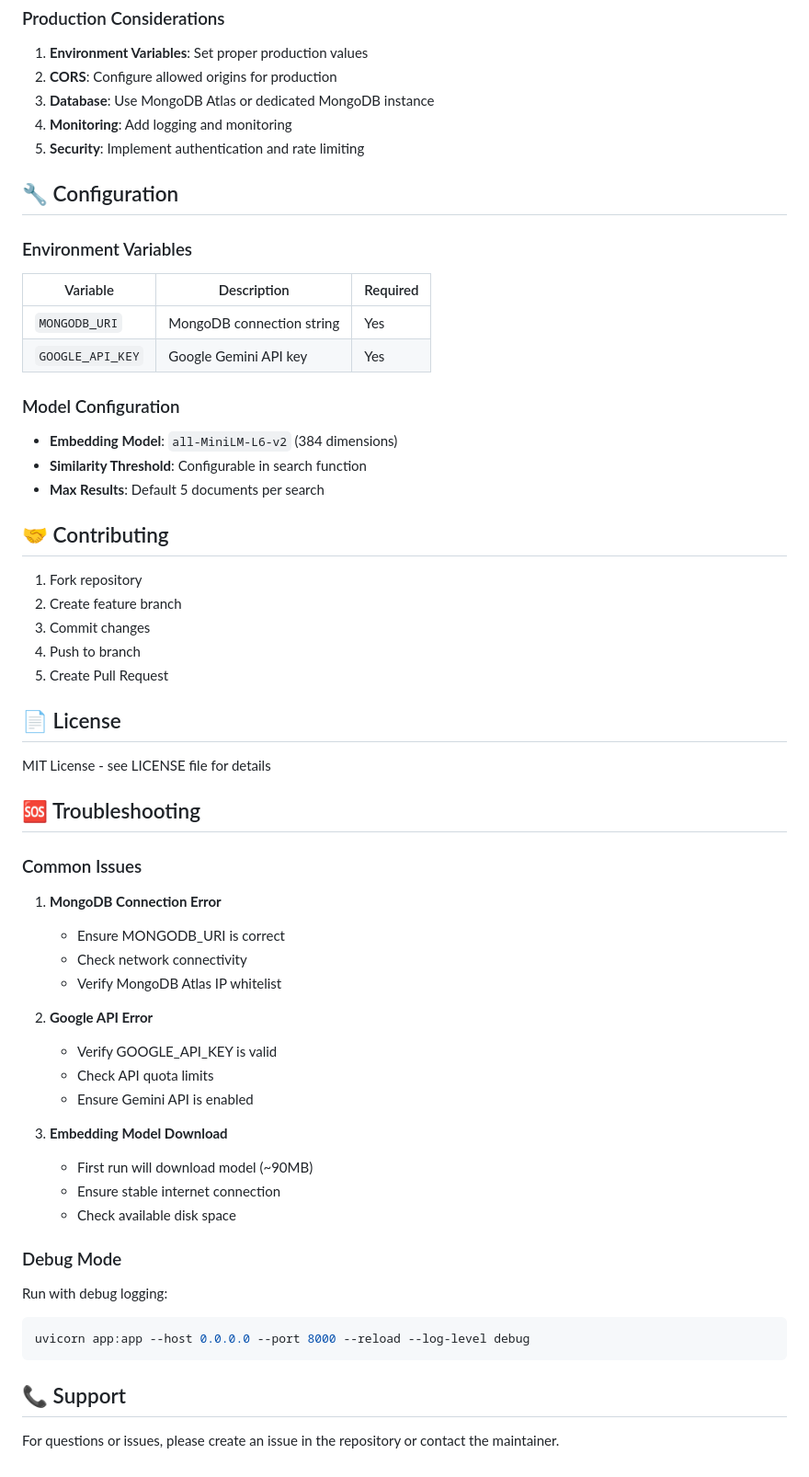
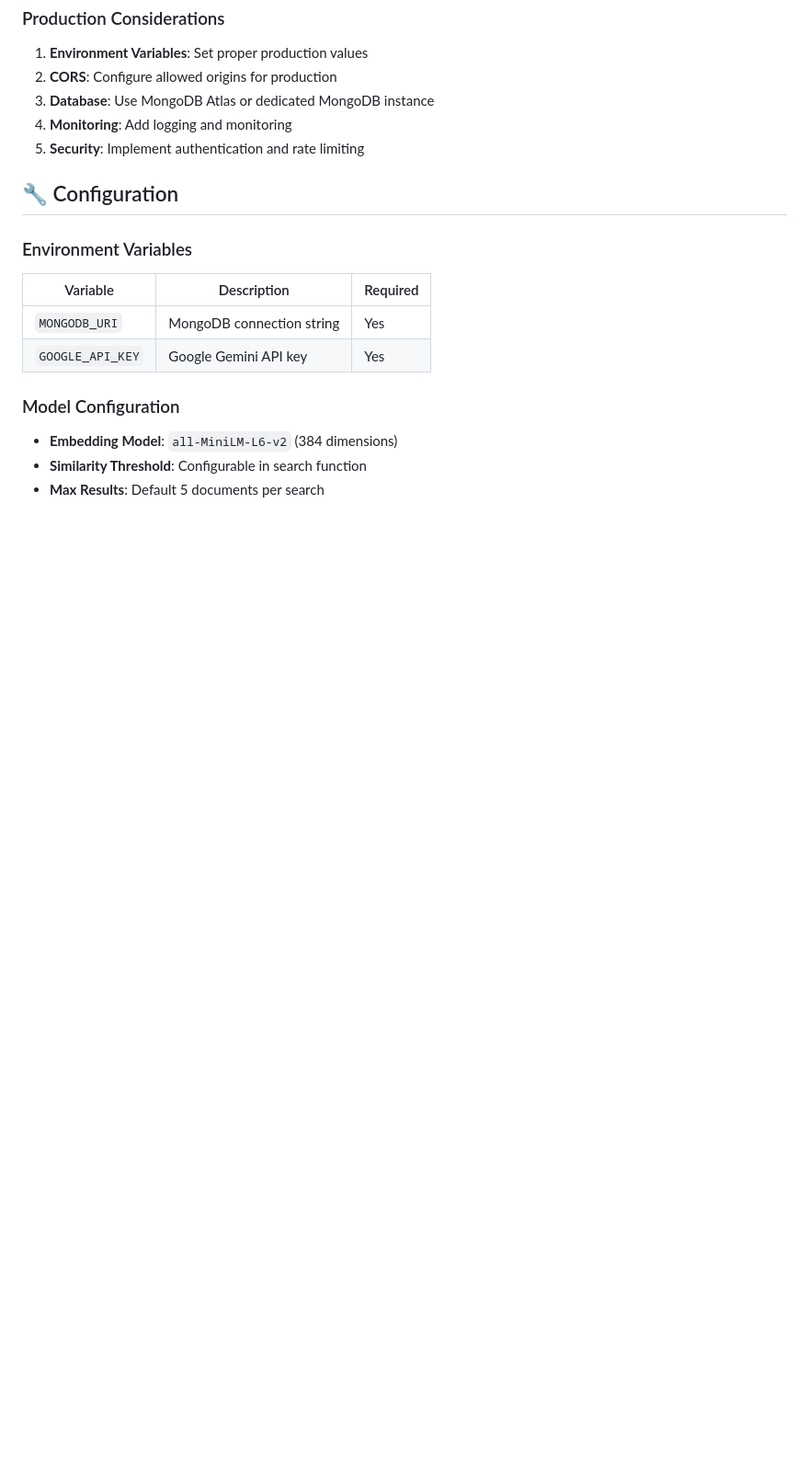
Before and after one commit to arifian853/arifian.ai, a Markdown page: README.MD, the part around the change. Shown: that part at 92% size. GitHub-like rendering; blank space fills up the shorter version.

Commit message:
v1.1 alpha - RAG Implement

````diff
--- a/README.MD
+++ b/README.MD
@@ -269,45 +269,3 @@ docker run -p 8000:8000 --env-file .env rag-backend
 - **Embedding Model**: `all-MiniLM-L6-v2` (384 dimensions)
 - **Similarity Threshold**: Configurable in search function
 - **Max Results**: Default 5 documents per search
-
-## 🤝 Contributing
-
-1. Fork repository
-2. Create feature branch
-3. Commit changes
-4. Push to branch
-5. Create Pull Request
-
-## 📄 License
-
-MIT License - see LICENSE file for details
-
-## 🆘 Troubleshooting
-
-### Common Issues
-
-1. **MongoDB Connection Error**
-   - Ensure MONGODB_URI is correct
-   - Check network connectivity
-   - Verify MongoDB Atlas IP whitelist
-
-2. **Google API Error**
-   - Verify GOOGLE_API_KEY is valid
-   - Check API quota limits
-   - Ensure Gemini API is enabled
-
-3. **Embedding Model Download**
-   - First run will download model (~90MB)
-   - Ensure stable internet connection
-   - Check available disk space
-
-### Debug Mode
-
-Run with debug logging:
-```bash
-uvicorn app:app --host 0.0.0.0 --port 8000 --reload --log-level debug
-```
-
-## 📞 Support
-
-For questions or issues, please create an issue in the repository or contact the maintainer.
````
